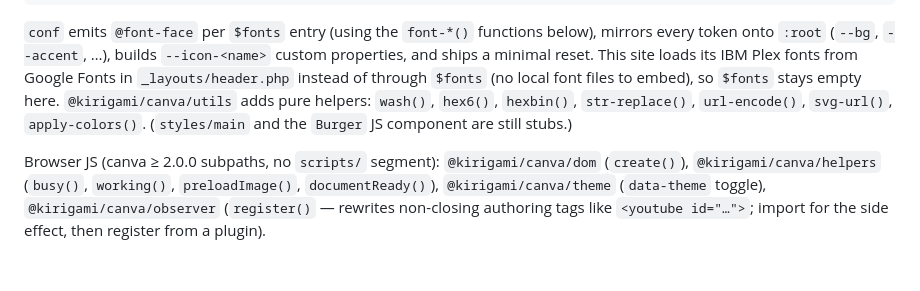
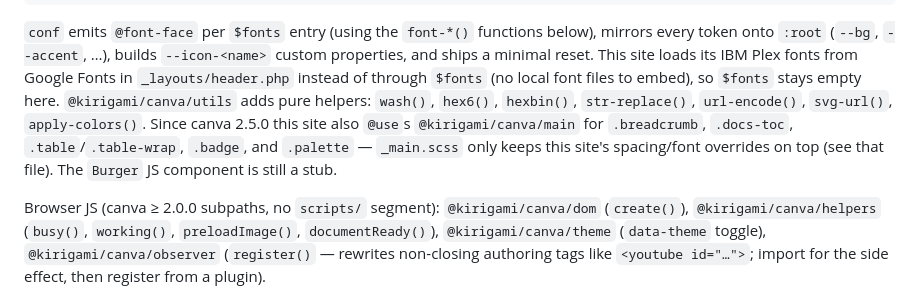
Before and after one commit to php-kirigami/php-kirigami.github.io, a Markdown page: CLAUDE.md, the part around the change. GitHub-like rendering; blank space fills up the shorter version.

Commit message:
CLAUDE.md : styles/main n'est plus un stub, le site le consomme (canva 2.5.0)
Co-Authored-By: Claude Sonnet 5 <noreply@anthropic.com>

```diff
--- a/CLAUDE.md
+++ b/CLAUDE.md
@@ -682,8 +682,11 @@ below), mirrors every token onto `:root` (`--bg`, `--accent`, …), builds
 IBM Plex fonts from Google Fonts in `_layouts/header.php` instead of through
 `$fonts` (no local font files to embed), so `$fonts` stays empty here.
 `@kirigami/canva/utils` adds pure helpers: `wash()`, `hex6()`, `hexbin()`,
-`str-replace()`, `url-encode()`, `svg-url()`, `apply-colors()`. (`styles/main`
-and the `Burger` JS component are still stubs.)
+`str-replace()`, `url-encode()`, `svg-url()`, `apply-colors()`. Since canva
+2.5.0 this site also `@use`s `@kirigami/canva/main` for `.breadcrumb`,
+`.docs-toc`, `.table`/`.table-wrap`, `.badge`, and `.palette` — `_main.scss`
+only keeps this site's spacing/font overrides on top (see that file). The
+`Burger` JS component is still a stub.
 
 Browser JS (canva ≥ 2.0.0 subpaths, no `scripts/` segment):
 `@kirigami/canva/dom` (`create()`), `@kirigami/canva/helpers` (`busy()`,
```
